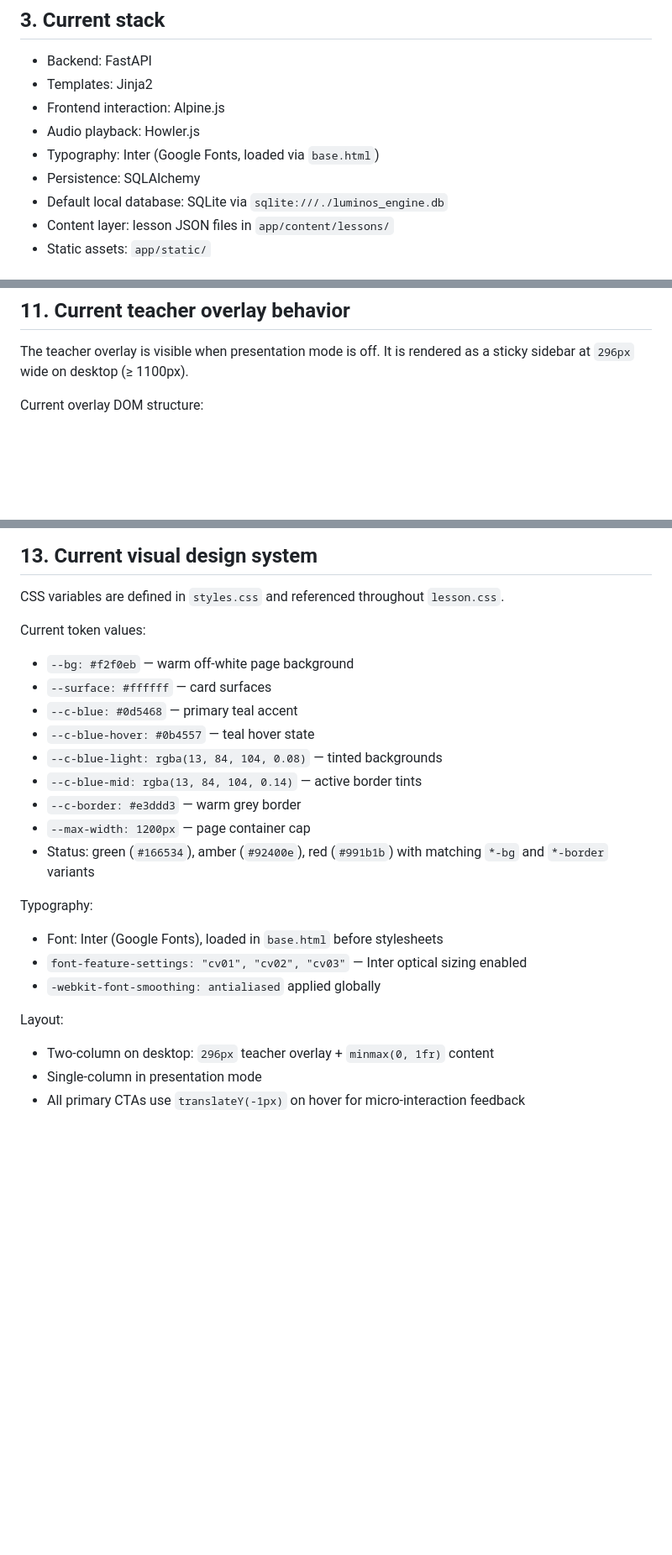
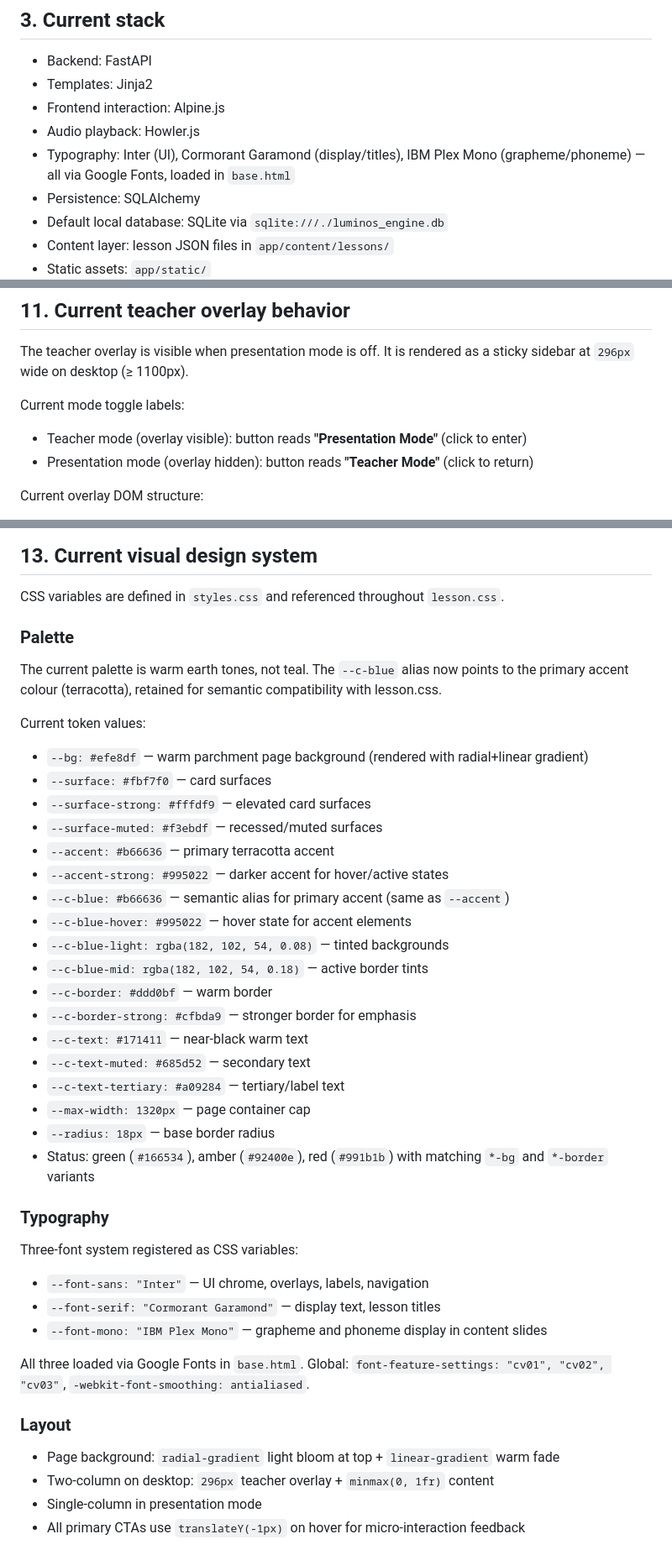
Before and after one commit to teemotu06/luminos-engine, a Markdown page: PROJECT_CONTEXT.md, 3 parts joined by grey strips. Shown at 84% size. Drawn GitHub-style; blank space fills up the shorter version.

Commit message:
Update PROJECT_CONTEXT.md: design review pass changes
- Section 3: update typography to three-font stack (Inter, Cormorant Garamond,
  IBM Plex Mono)
- Section 10: note updated presentation mode toggle labels
- Section 11: document "Presentation Mode" / "Teacher Mode" button labels
- Section 13: fully rewrite visual design system — new warm earth-tone palette
  (terracotta accent #b66636, parchment background #efe8df), three CSS font
  variables, gradient page background, updated max-width (1320px), radius (18px)
- Section 21: update practical summary to reference new design system

Co-Authored-By: Claude Sonnet 4.6 <noreply@anthropic.com>

```diff
--- a/PROJECT_CONTEXT.md
+++ b/PROJECT_CONTEXT.md
@@ -29,7 +29,7 @@ Notes:
 - Templates: Jinja2
 - Frontend interaction: Alpine.js
 - Audio playback: Howler.js
-- Typography: Inter (Google Fonts, loaded via `base.html`)
+- Typography: Inter (UI), Cormorant Garamond (display/titles), IBM Plex Mono (grapheme/phoneme) — all via Google Fonts, loaded in `base.html`
 - Persistence: SQLAlchemy
 - Default local database: SQLite via `sqlite:///./luminos_engine.db`
 - Content layer: lesson JSON files in `app/content/lessons/`
@@ -203,6 +203,10 @@ Current keyboard controls:
 
 The teacher overlay is visible when presentation mode is off.
 It is rendered as a sticky sidebar at `296px` wide on desktop (≥ 1100px).
+
+Current mode toggle labels:
+- Teacher mode (overlay visible): button reads **"Presentation Mode"** (click to enter)
+- Presentation mode (overlay hidden): button reads **"Teacher Mode"** (click to return)
 
 Current overlay DOM structure:
 - `teacher-overlay__header` — block ID + label (meta-primary), slide title (meta-secondary)
@@ -246,23 +250,42 @@ Current UX characteristics:
 
 CSS variables are defined in `styles.css` and referenced throughout `lesson.css`.
 
+### Palette
+
+The current palette is warm earth tones, not teal. The `--c-blue` alias now points to the primary accent colour (terracotta), retained for semantic compatibility with lesson.css.
+
 Current token values:
-- `--bg: #f2f0eb` — warm off-white page background
-- `--surface: #ffffff` — card surfaces
-- `--c-blue: #0d5468` — primary teal accent
-- `--c-blue-hover: #0b4557` — teal hover state
-- `--c-blue-light: rgba(13, 84, 104, 0.08)` — tinted backgrounds
-- `--c-blue-mid: rgba(13, 84, 104, 0.14)` — active border tints
-- `--c-border: #e3ddd3` — warm grey border
-- `--max-width: 1200px` — page container cap
+- `--bg: #efe8df` — warm parchment page background (rendered with radial+linear gradient)
+- `--surface: #fbf7f0` — card surfaces
+- `--surface-strong: #fffdf9` — elevated card surfaces
+- `--surface-muted: #f3ebdf` — recessed/muted surfaces
+- `--accent: #b66636` — primary terracotta accent
+- `--accent-strong: #995022` — darker accent for hover/active states
+- `--c-blue: #b66636` — semantic alias for primary accent (same as `--accent`)
+- `--c-blue-hover: #995022` — hover state for accent elements
+- `--c-blue-light: rgba(182, 102, 54, 0.08)` — tinted backgrounds
+- `--c-blue-mid: rgba(182, 102, 54, 0.18)` — active border tints
+- `--c-border: #ddd0bf` — warm border
+- `--c-border-strong: #cfbda9` — stronger border for emphasis
+- `--c-text: #171411` — near-black warm text
+- `--c-text-muted: #685d52` — secondary text
+- `--c-text-tertiary: #a09284` — tertiary/label text
+- `--max-width: 1320px` — page container cap
+- `--radius: 18px` — base border radius
 - Status: green (`#166534`), amber (`#92400e`), red (`#991b1b`) with matching `*-bg` and `*-border` variants
 
-Typography:
-- Font: Inter (Google Fonts), loaded in `base.html` before stylesheets
-- `font-feature-settings: "cv01", "cv02", "cv03"` — Inter optical sizing enabled
-- `-webkit-font-smoothing: antialiased` applied globally
+### Typography
 
-Layout:
+Three-font system registered as CSS variables:
+- `--font-sans: "Inter"` — UI chrome, overlays, labels, navigation
+- `--font-serif: "Cormorant Garamond"` — display text, lesson titles
+- `--font-mono: "IBM Plex Mono"` — grapheme and phoneme display in content slides
+
+All three loaded via Google Fonts in `base.html`.
+Global: `font-feature-settings: "cv01", "cv02", "cv03"`, `-webkit-font-smoothing: antialiased`.
+
+### Layout
+- Page background: `radial-gradient` light bloom at top + `linear-gradient` warm fade
 - Two-column on desktop: `296px` teacher overlay + `minmax(0, 1fr)` content
 - Single-column in presentation mode
 - All primary CTAs use `translateY(-1px)` on hover for micro-interaction feedback
```
Also changed, not shown: other parts of PROJECT_CONTEXT.md (+2 -2 lines).
